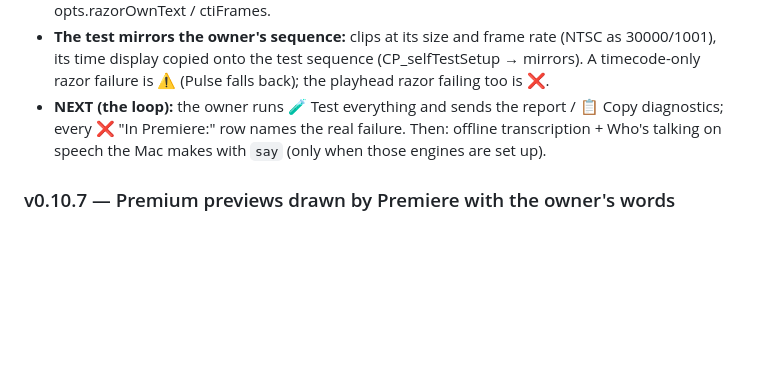
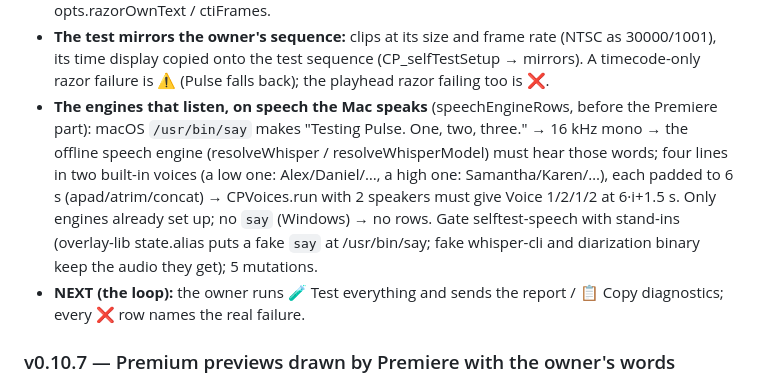
Before and after one commit to vikasbanjare/video, a Markdown page: HANDOFF-pulse.md, the part around the change. Rendered like a GitHub page; blank space fills up the shorter version.

Commit message:
Handoff: the speech checks in Test everything
Co-Authored-By: Claude Opus 5.5 <noreply@anthropic.com>
Claude-Session: https://claude.ai/code/session_01HVuSGoAbAh6899QD4er45r

```diff
--- a/HANDOFF-pulse.md
+++ b/HANDOFF-pulse.md
@@ -70,10 +70,18 @@ cuts). New strategy, three parts:
   rate (NTSC as 30000/1001), its time display copied onto the test sequence
   (CP_selfTestSetup → mirrors). A timecode-only razor failure is ⚠️ (Pulse
   falls back); the playhead razor failing too is ❌.
+- **The engines that listen, on speech the Mac speaks** (speechEngineRows,
+  before the Premiere part): macOS `/usr/bin/say` makes "Testing Pulse. One,
+  two, three." → 16 kHz mono → the offline speech engine (resolveWhisper /
+  resolveWhisperModel) must hear those words; four lines in two built-in
+  voices (a low one: Alex/Daniel/…, a high one: Samantha/Karen/…), each padded
+  to 6 s (apad/atrim/concat) → CPVoices.run with 2 speakers must give Voice
+  1/2/1/2 at 6·i+1.5 s. Only engines already set up; no `say` (Windows) → no
+  rows. Gate selftest-speech with stand-ins (overlay-lib state.alias puts a
+  fake `say` at /usr/bin/say; fake whisper-cli and diarization binary keep
+  the audio they get); 5 mutations.
 - **NEXT (the loop):** the owner runs 🧪 Test everything and sends the report
-  / 📋 Copy diagnostics; every ❌ "In Premiere:" row names the real failure.
-  Then: offline transcription + Who's talking on speech the Mac makes with
-  `say` (only when those engines are set up).
+  / 📋 Copy diagnostics; every ❌ row names the real failure.
 
 ### v0.10.7 — Premium previews drawn by Premiere with the owner's words
 The owner after v0.10.5: "flux preview is very bad, not accurate" (the
```
